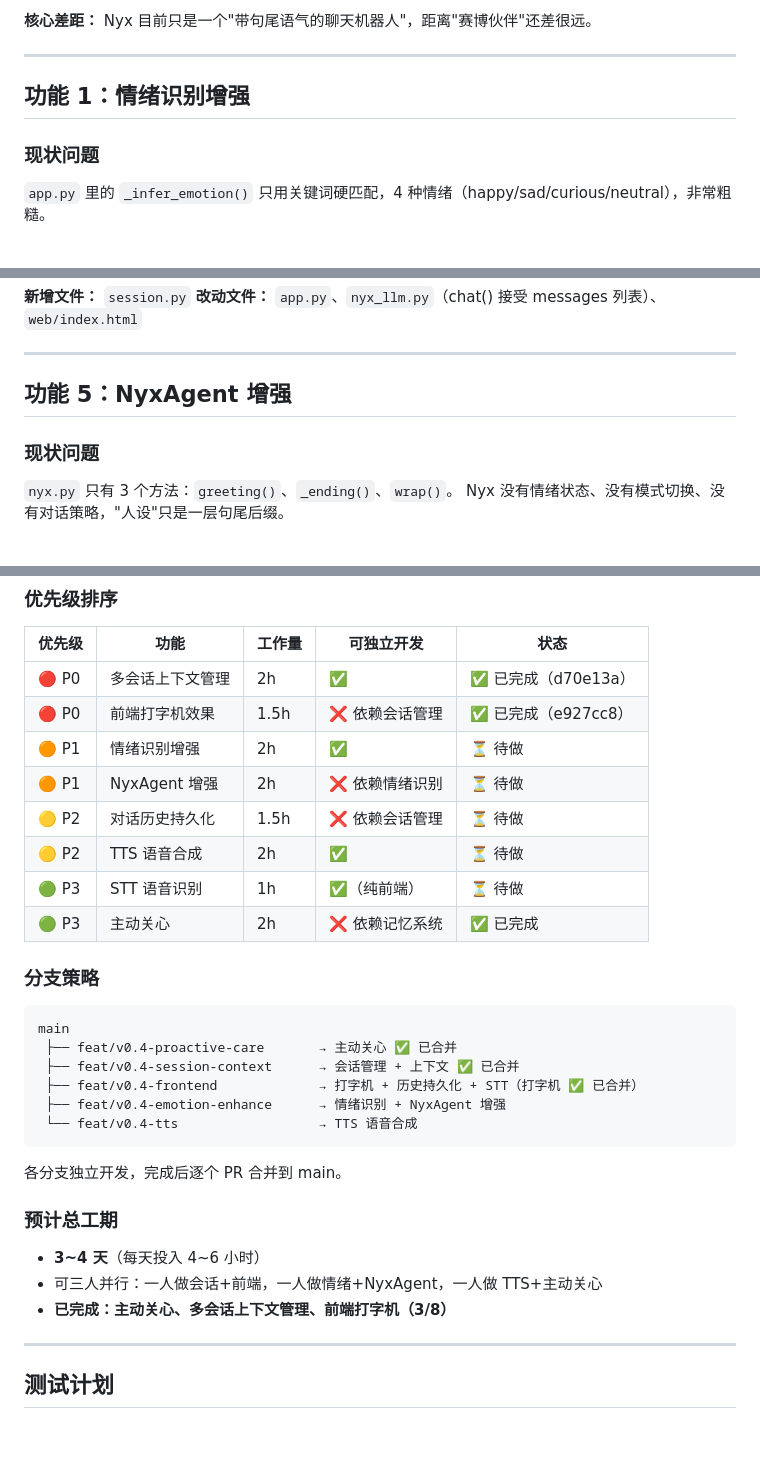
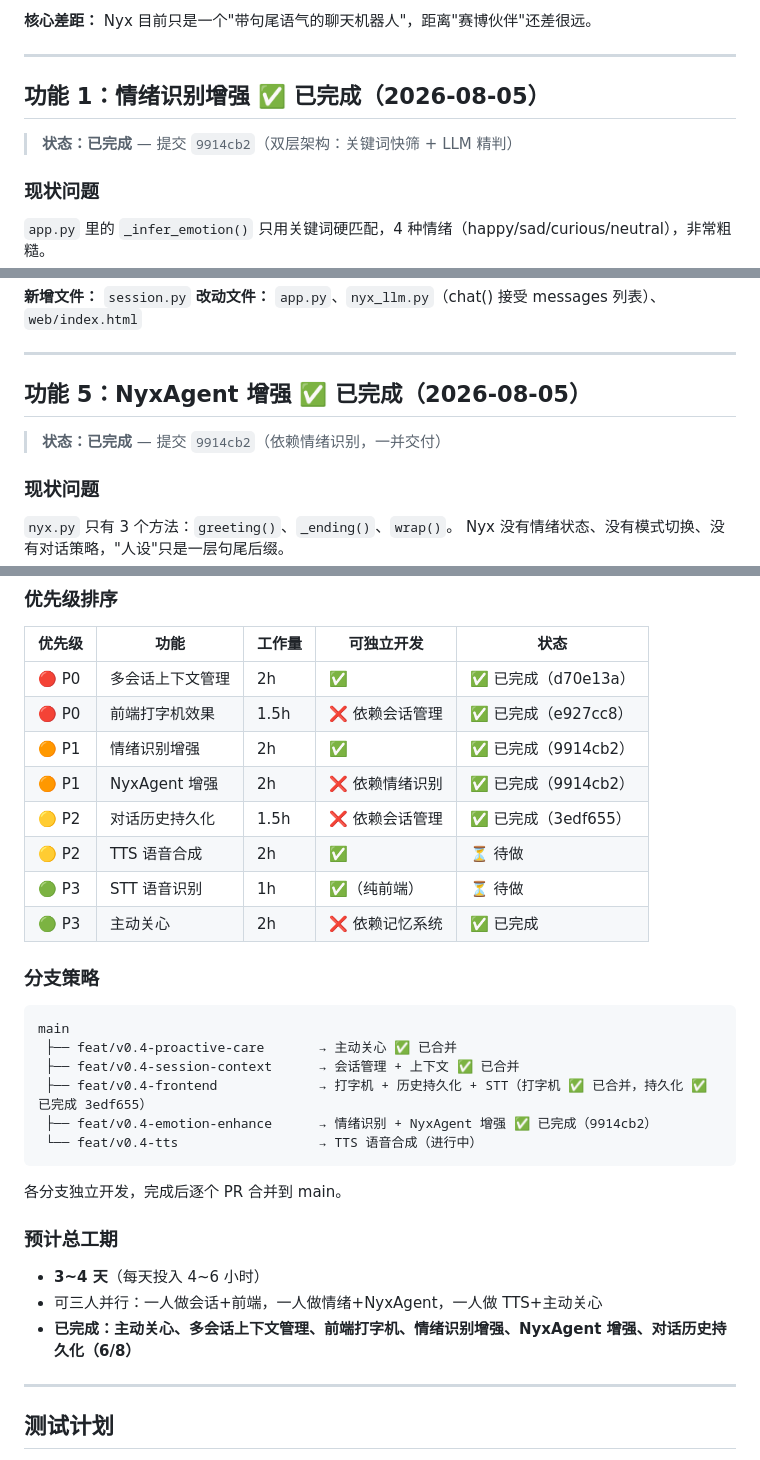
Before and after one commit to Shine8592/cyber-nyx, a Markdown page: docs/v0.4-plan.md, 3 parts joined by grey strips. GitHub-like rendering; blank space fills up the shorter version.

````diff
--- a/docs/v0.4-plan.md
+++ b/docs/v0.4-plan.md
@@ -20,7 +20,9 @@
 
 ---
 
-## 功能 1：情绪识别增强
+## 功能 1：情绪识别增强 ✅ 已完成（2026-08-05）
+
+> **状态：已完成** — 提交 `9914cb2`（双层架构：关键词快筛 + LLM 精判）
 
 ### 现状问题
 
@@ -352,7 +354,9 @@ class ChatIn(BaseModel):
 
 ---
 
-## 功能 5：NyxAgent 增强
+## 功能 5：NyxAgent 增强 ✅ 已完成（2026-08-05）
+
+> **状态：已完成** — 提交 `9914cb2`（依赖情绪识别，一并交付）
 
 ### 现状问题
 
@@ -634,9 +640,9 @@ function newChat() {
 |--------|------|--------|-----------|------|
 | 🔴 P0 | 多会话上下文管理 | 2h | ✅ | ✅ 已完成（d70e13a） |
 | 🔴 P0 | 前端打字机效果 | 1.5h | ❌ 依赖会话管理 | ✅ 已完成（e927cc8） |
-| 🟠 P1 | 情绪识别增强 | 2h | ✅ | ⏳ 待做 |
-| 🟠 P1 | NyxAgent 增强 | 2h | ❌ 依赖情绪识别 | ⏳ 待做 |
-| 🟡 P2 | 对话历史持久化 | 1.5h | ❌ 依赖会话管理 | ⏳ 待做 |
+| 🟠 P1 | 情绪识别增强 | 2h | ✅ | ✅ 已完成（9914cb2） |
+| 🟠 P1 | NyxAgent 增强 | 2h | ❌ 依赖情绪识别 | ✅ 已完成（9914cb2） |
+| 🟡 P2 | 对话历史持久化 | 1.5h | ❌ 依赖会话管理 | ✅ 已完成（3edf655） |
 | 🟡 P2 | TTS 语音合成 | 2h | ✅ | ⏳ 待做 |
 | 🟢 P3 | STT 语音识别 | 1h | ✅（纯前端） | ⏳ 待做 |
 | 🟢 P3 | 主动关心 | 2h | ❌ 依赖记忆系统 | ✅ 已完成 |
@@ -647,9 +653,9 @@ function newChat() {
 main
  ├── feat/v0.4-proactive-care       → 主动关心 ✅ 已合并
  ├── feat/v0.4-session-context      → 会话管理 + 上下文 ✅ 已合并
- ├── feat/v0.4-frontend             → 打字机 + 历史持久化 + STT（打字机 ✅ 已合并）
- ├── feat/v0.4-emotion-enhance      → 情绪识别 + NyxAgent 增强
- └── feat/v0.4-tts                  → TTS 语音合成
+ ├── feat/v0.4-frontend             → 打字机 + 历史持久化 + STT（打字机 ✅ 已合并，持久化 ✅ 已完成 3edf655）
+ ├── feat/v0.4-emotion-enhance      → 情绪识别 + NyxAgent 增强 ✅ 已完成（9914cb2）
+ └── feat/v0.4-tts                  → TTS 语音合成（进行中）
 ```
 
 各分支独立开发，完成后逐个 PR 合并到 main。
@@ -658,7 +664,7 @@ main
 
 - **3~4 天**（每天投入 4~6 小时）
 - 可三人并行：一人做会话+前端，一人做情绪+NyxAgent，一人做 TTS+主动关心
-- **已完成：主动关心、多会话上下文管理、前端打字机（3/8）**
+- **已完成：主动关心、多会话上下文管理、前端打字机、情绪识别增强、NyxAgent 增强、对话历史持久化（6/8）**
 
 ---
 
````
Also changed, not shown: other parts of docs/v0.4-plan.md (+3 -1 lines), README.md (+2 -1 lines).
